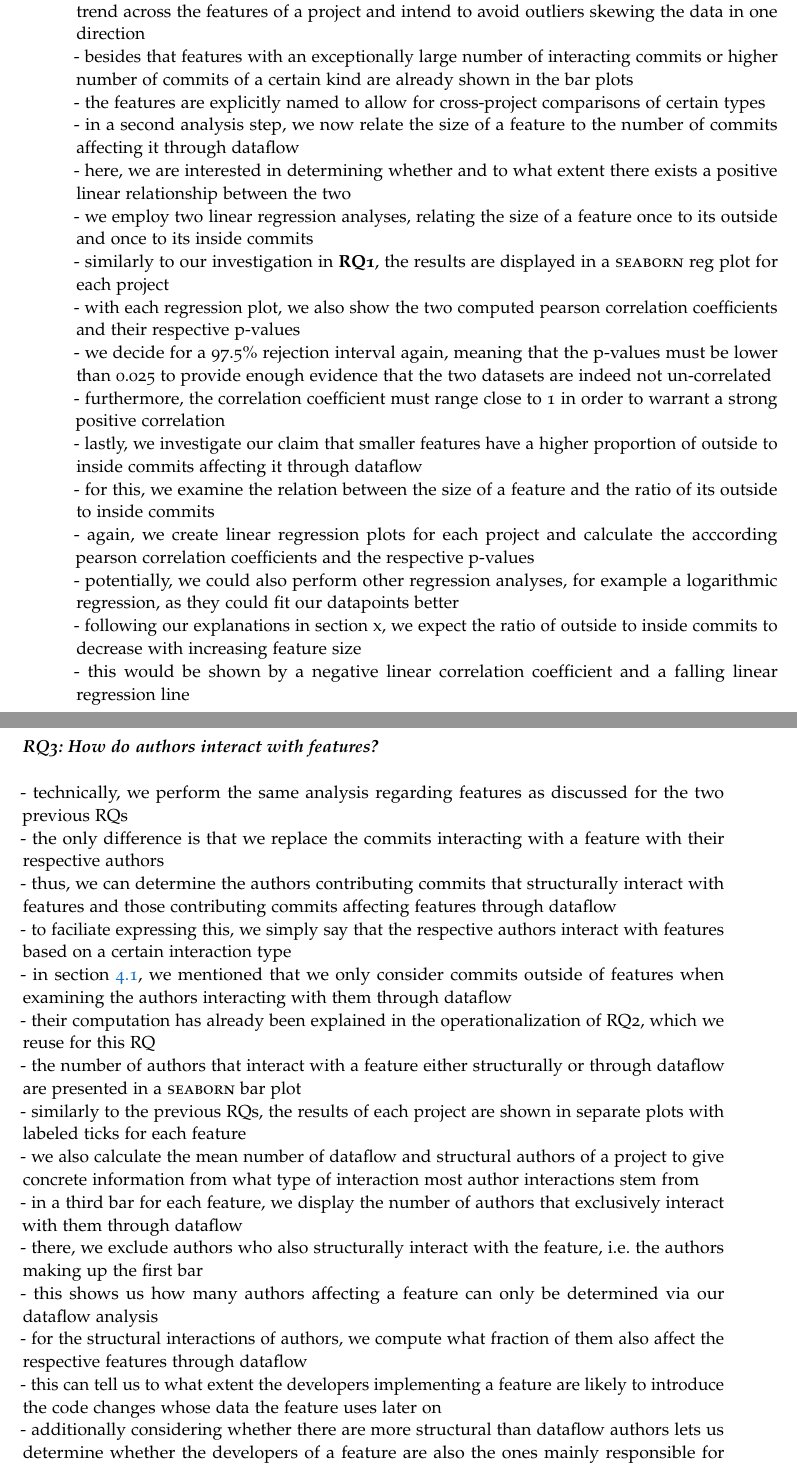
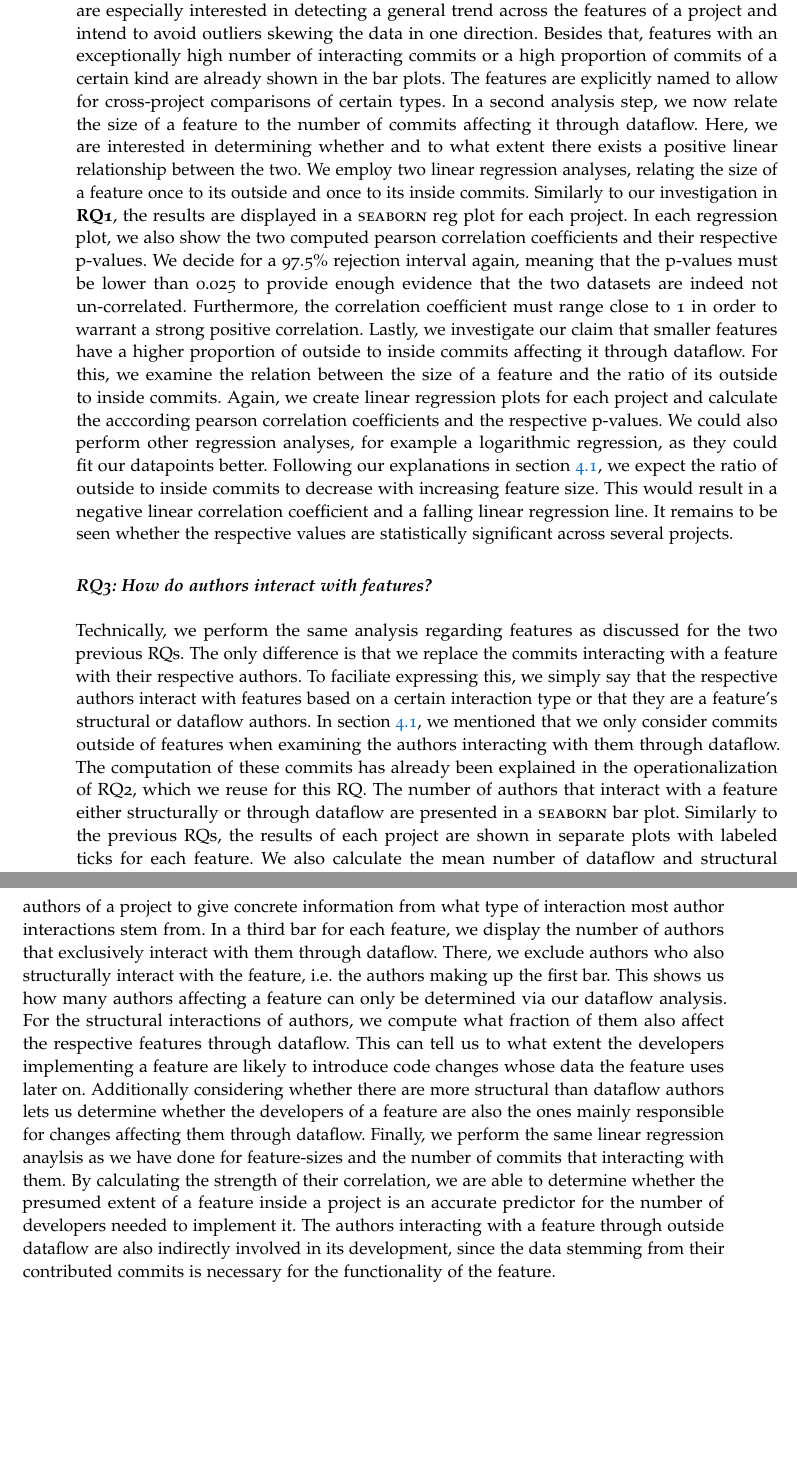
Before and after one commit to sisteu56/bachelor, a LaTeX thesis (BAMA-thesis-NAME.tex, which reads Chapters/Thesis/Methodology.tex): two parts of pages 28 and 29 of 51, joined at a grey line, cut so that both start at the same text, the shorter picture padded with empty space. Compiled offline with pdfLaTeX.

Commit message:
final op

```diff
--- a/Chapters/Thesis/Methodology.tex
+++ b/Chapters/Thesis/Methodology.tex
@@ -223,16 +213,0 @@ As they can aid the understanding of the plots and add important context to them
-- we choose the median and not the mean, as we are especially interested to detect a general trend across the features of a project and intend to avoid outliers skewing the data in one direction \\
-- besides that features with an exceptionally large number of interacting commits or higher number of commits of a certain kind are already shown in the bar plots \\
-- the features are explicitly named to allow for cross-project comparisons of certain types \\
-- in a second analysis step, we now relate the size of a feature to the number of commits affecting it through dataflow \\
-- here, we are interested in determining whether and to what extent there exists a positive linear relationship between the two \\
-- we employ two linear regression analyses, relating the size of a feature once to its outside and once to its inside commits \\
-- similarly to our investigation in \textbf{RQ1}, the results are displayed in a \textsc{seaborn} reg plot for each project \\
-- with each regression plot, we also show the two computed pearson correlation coefficients and their respective p-values \\
-- we decide for a 97.5\% rejection interval again, meaning that the p-values must be lower than 0.025 to provide enough evidence that the two datasets are indeed not un-correlated \\
-- furthermore, the correlation coefficient must range close to 1 in order to warrant a strong positive correlation \\
-- lastly, we investigate our claim that smaller features have a higher proportion of outside to inside commits affecting it through dataflow \\
-- for this, we examine the relation between the size of a feature and the ratio of its outside to inside commits \\
-- again, we create linear regression plots for each project and calculate the acccording pearson correlation coefficients and the respective p-values \\
-- potentially, we could also perform other regression analyses, for example a logarithmic regression, as they could fit our datapoints better \\
-- following our explanations in section x, we expect the ratio of outside to inside commits to decrease with increasing feature size \\
-- this would be shown by a negative linear correlation coefficient and a falling linear regression line \\
@@ -240,19 +223,37 @@ As they can aid the understanding of the plots and add important context to them
+We choose the median and not the mean, as we are especially interested in detecting a general trend across the features of a project and intend to avoid outliers skewing the data in one direction.
+Besides that, features with an exceptionally high number of interacting commits or a high proportion of commits of a certain kind are already shown in the bar plots.
+The features are explicitly named to allow for cross-project comparisons of certain types.
+In a second analysis step, we now relate the size of a feature to the number of commits affecting it through dataflow.
+Here, we are interested in determining whether and to what extent there exists a positive linear relationship between the two.
+We employ two linear regression analyses, relating the size of a feature once to its outside and once to its inside commits.
+Similarly to our investigation in \textbf{RQ1}, the results are displayed in a \textsc{seaborn} reg plot for each project.
+In each regression plot, we also show the two computed pearson correlation coefficients and their respective p-values.
+We decide for a 97.5\% rejection interval again, meaning that the p-values must be lower than 0.025 to provide enough evidence that the two datasets are indeed not un-correlated.
+Furthermore, the correlation coefficient must range close to 1 in order to warrant a strong positive correlation.
+Lastly, we investigate our claim that smaller features have a higher proportion of outside to inside commits affecting it through dataflow.
+For this, we examine the relation between the size of a feature and the ratio of its outside to inside commits.
+Again, we create linear regression plots for each project and calculate the acccording pearson correlation coefficients and the respective p-values.
+We could also perform other regression analyses, for example a logarithmic regression, as they could fit our datapoints better.
+Following our explanations in section \ref{sec:research_questions}, we expect the ratio of outside to inside commits to decrease with increasing feature size.
+This would result in a negative linear correlation coefficient and a falling linear regression line.
+It remains to be seen whether the respective values are statistically significant across several projects.
 
 \subsection*{\textbf{RQ3: How do authors interact with features?}}
 
-- technically, we perform the same analysis regarding features as discussed for the two previous RQs \\
-- the only difference is that we replace the commits interacting with a feature with their respective authors \\
-- thus, we can determine the authors contributing commits that structurally interact with features and those contributing commits affecting features through dataflow \\
-% exclude xz as the project only has a single author implementing all features?%
-- to faciliate expressing this, we simply say that the respective authors interact with features based on a certain interaction type \\
-- in section \ref{sec:research_questions}, we mentioned that we only consider commits outside of features when examining the authors interacting with them through dataflow \\
-- their computation has already been explained in the operationalization of RQ2, which we reuse for this RQ \\
-- the number of authors that interact with a feature either structurally or through dataflow are presented in a \textsc{seaborn} bar plot \\
-- similarly to the previous RQs, the results of each project are shown in separate plots with labeled ticks for each feature \\
-- we also calculate the mean number of dataflow and structural authors of a project to give concrete information from what type of interaction most author interactions stem from \\
-- in a third bar for each feature, we display the number of authors that exclusively interact with them through dataflow \\
-- there, we exclude authors who also structurally interact with the feature, i.e. the authors making up the first bar \\
-- this shows us how many authors affecting a feature can only be determined via our dataflow analysis \\
-- for the structural interactions of authors, we compute what fraction of them also affect the respective features through dataflow \\
-- this can tell us to what extent the developers implementing a feature are likely to introduce the code changes whose data the feature uses later on \\
-- additionally considering whether there are more structural than dataflow authors lets us determine whether the developers of a feature are also the ones mainly responsible for changes affecting them through dataflow \\
+Technically, we perform the same analysis regarding features as discussed for the two previous RQs.
+The only difference is that we replace the commits interacting with a feature with their respective authors.
+To faciliate expressing this, we simply say that the respective authors interact with features based on a certain interaction type or that they are a feature's structural or dataflow authors.
+In section \ref{sec:research_questions}, we mentioned that we only consider commits outside of features when examining the authors interacting with them through dataflow.
+The computation of these commits has already been explained in the operationalization of RQ2, which we reuse for this RQ.
+The number of authors that interact with a feature either structurally or through dataflow are presented in a \textsc{seaborn} bar plot.
+Similarly to the previous RQs, the results of each project are shown in separate plots with labeled ticks for each feature.
+We also calculate the mean number of dataflow and structural authors of a project to give concrete information from what type of interaction most author interactions stem from.
+In a third bar for each feature, we display the number of authors that exclusively interact with them through dataflow.
+There, we exclude authors who also structurally interact with the feature, i.e. the authors making up the first bar.
+This shows us how many authors affecting a feature can only be determined via our dataflow analysis.
+For the structural interactions of authors, we compute what fraction of them also affect the respective features through dataflow.
+This can tell us to what extent the developers implementing a feature are likely to introduce code changes whose data the feature uses later on.
+Additionally considering whether there are more structural than dataflow authors lets us determine whether the developers of a feature are also the ones mainly responsible for changes affecting them through dataflow.
+Finally, we perform the same linear regression anaylsis as we have done for feature-sizes and the number of commits that interacting with them.
+By calculating the strength of their correlation, we are able to determine whether the presumed extent of a feature inside a project is an accurate predictor for the number of developers needed to implement it.
+The authors interacting with a feature through outside dataflow are also indirectly involved in its development, since the data stemming from their contributed commits is necessary for the functionality of the feature.
```
Also changed, not shown: BA-thesis-Simon-Steuer.pdf, Chapters/Thesis/Methodology.tex (19 more changed lines).
